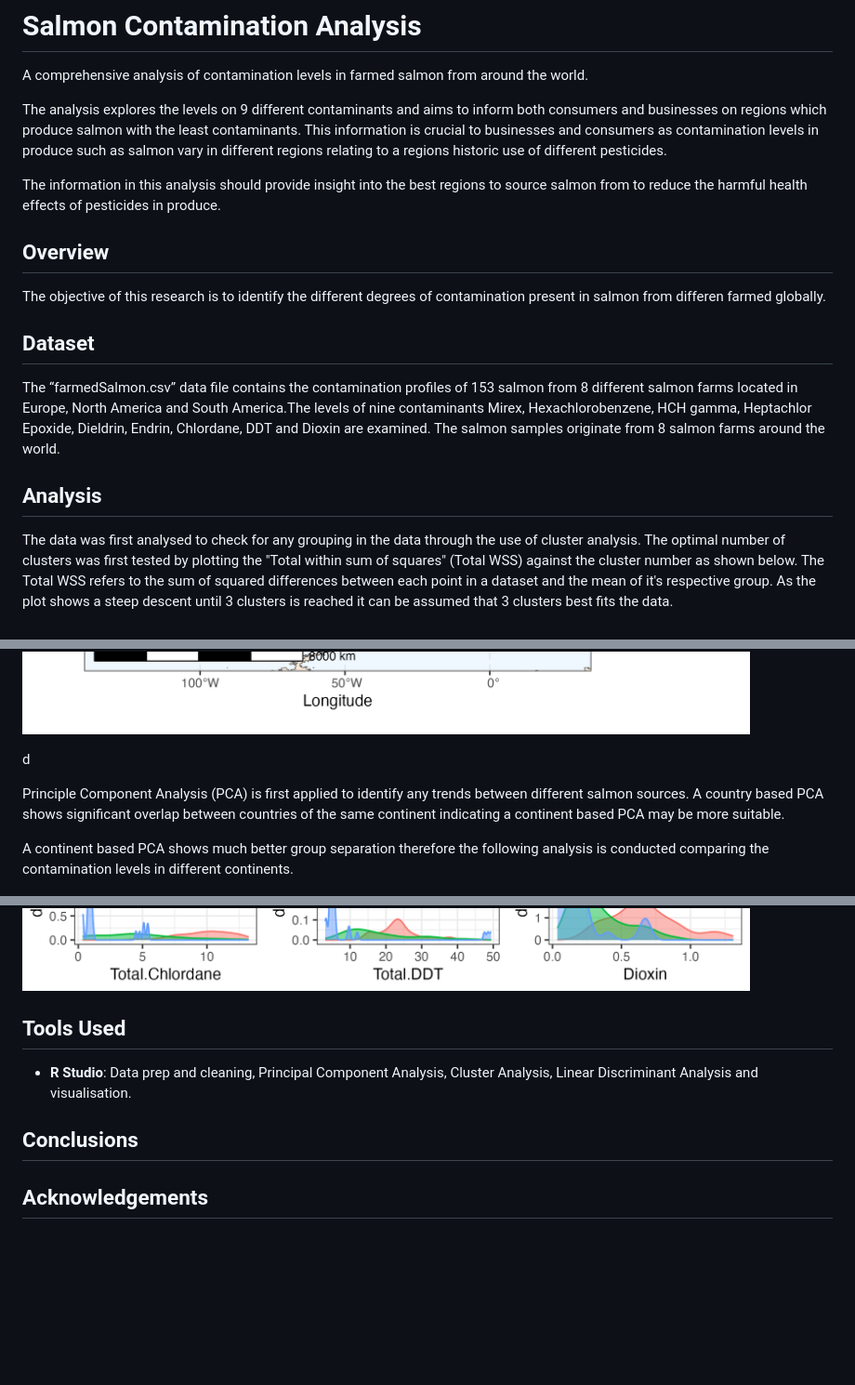
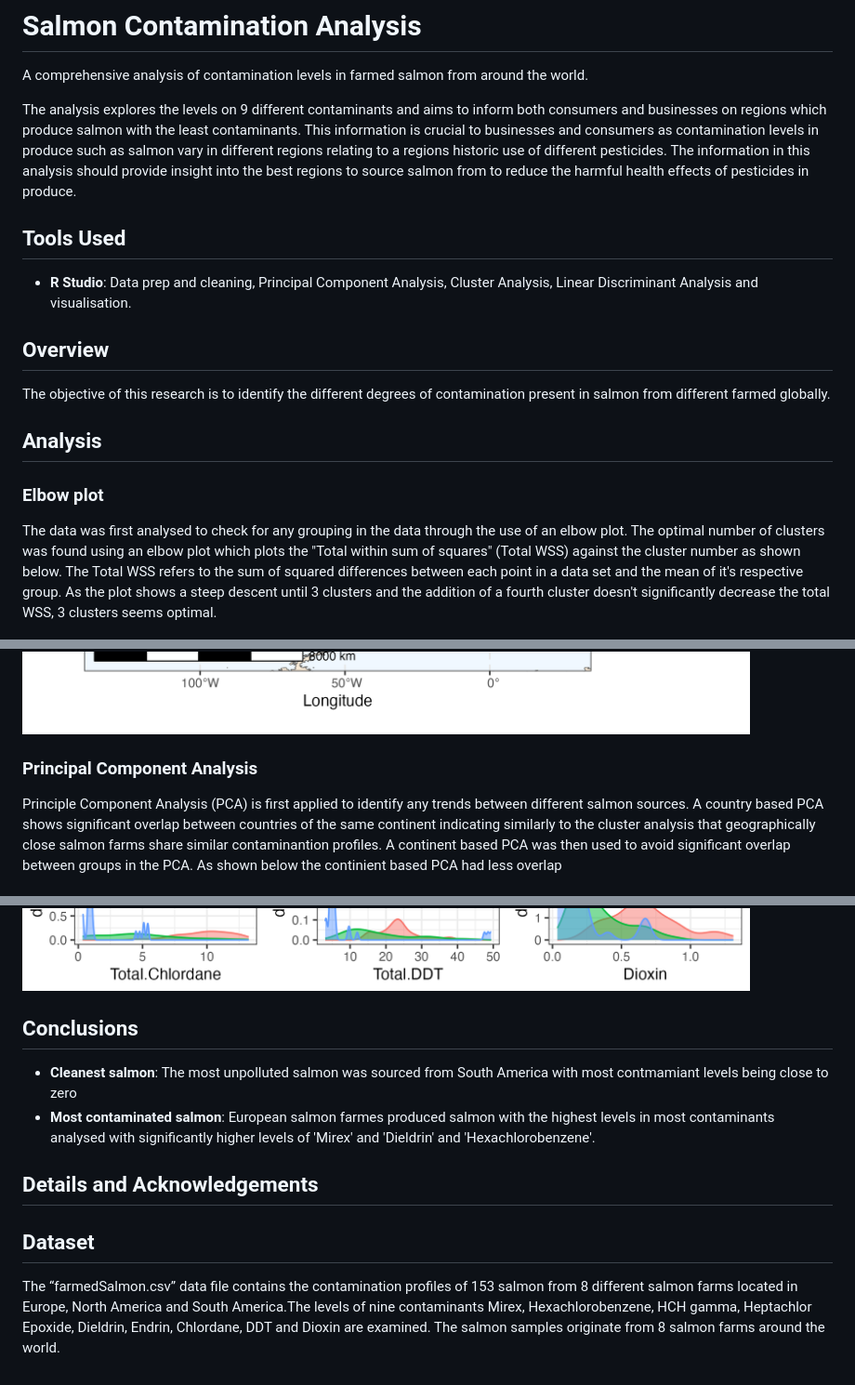
Before and after one commit to michaelpmolloy/Salmon-Contamination-Analysis, a Markdown page: README.md, 3 parts joined by grey strips. Shown: that part at 93% size. GitHub-like rendering; blank space fills up the shorter version.

```diff
--- a/README.md
+++ b/README.md
@@ -1,20 +1,21 @@
 # Salmon Contamination Analysis
 A comprehensive analysis of contamination levels in farmed salmon from around the world.
 
-The analysis explores the levels on 9 different contaminants and aims to inform both consumers and businesses on regions which produce salmon with the least contaminants. This information is crucial to businesses and consumers as contamination levels in produce such as salmon vary in different regions relating to a regions historic use of different pesticides.
+The analysis explores the levels on 9 different contaminants and aims to inform both consumers and businesses on regions which produce salmon with the least contaminants. This information is crucial to businesses and consumers as contamination levels in produce such as salmon vary in different regions relating to a regions historic use of different pesticides. The information in this analysis should provide insight into the best regions to source salmon from to reduce the harmful health effects of pesticides in produce.
 
-The information in this analysis should provide insight into the best regions to source salmon from to reduce the harmful health effects of pesticides in produce.
+## Tools Used
+* **R Studio**: Data prep and cleaning, Principal Component Analysis, Cluster Analysis, Linear Discriminant Analysis and visualisation.
+
 
 ## Overview
-The objective of this research is to identify the different degrees of contamination present in salmon from differen farmed globally.
+The objective of this research is to identify the different degrees of contamination present in salmon from different  farmed globally.
 
-## Dataset
-
-The “farmedSalmon.csv” data file contains the contamination profiles of 153 salmon from 8 different salmon farms located in Europe, North America and South America.The levels of nine contaminants Mirex, Hexachlorobenzene, HCH gamma, Heptachlor Epoxide, Dieldrin, Endrin, Chlordane, DDT and Dioxin are examined. The salmon samples originate from 8 salmon farms around the world.
 
 ## Analysis
 
-The data was first analysed to check for any grouping in the data through the use of cluster analysis. The optimal number of clusters was first tested by plotting the "Total within sum of squares" (Total WSS)  against the cluster number as shown below. The Total WSS refers to the sum of  squared differences between each point in a dataset and the mean of it's respective group. As the plot shows a steep descent until 3 clusters is reached it can be assumed that 3 clusters best fits the data.
+### Elbow plot
+
+The data was first analysed to check for any grouping in the data through the use of an elbow plot. The optimal number of clusters was found using an elbow plot which plots the "Total within sum of squares" (Total WSS)  against the cluster number as shown below. The Total WSS refers to the sum of  squared differences between each point in a data set and the mean of it's respective group. As the plot shows a steep descent until 3 clusters and the addition of a fourth cluster doesn't significantly decrease the total WSS, 3 clusters seems optimal.
 
 ![plot of optimal cluster number](salmonImages/optimalCluster.png)
 
@@ -32,31 +35,9 @@ The locations of the salmon farmed are then plotted on a world map to identify g
 ![salmon farm locations world map](salmonImages/worldmapPlot.png)
 
 
+### Principal Component Analysis
 
-
-d
-
-
-
-
-
-
-
-
-
-Principle Component Analysis (PCA) is first applied to identify any trends between different salmon sources. A country based PCA shows significant overlap between countries of the same continent indicating a continent based PCA may be more suitable.
-
-
-
-
-
-
-
-
-A continent based PCA shows much better group separation therefore the following analysis is conducted comparing the contamination levels in different continents.
-
-
-
+Principle Component Analysis (PCA) is first applied to identify any trends between different salmon sources. A country based PCA shows significant overlap between countries of the same continent indicating similarly to the cluster analysis that geographically close salmon farms share similar contaminantion profiles. A continent based PCA was then used to avoid significant overlap between groups in the PCA. As shown below the continient based PCA had less overlap
 
 
 ![continent based PCA plot](salmonImages/continentPCAplot.jpg)
@@ -72,10 +58,17 @@ Density plots are used to examine the contamination levels present in the differ
 
 
 
-
-## Tools Used
-* **R Studio**: Data prep and cleaning, Principal Component Analysis, Cluster Analysis, Linear Discriminant Analysis and visualisation.
-
 ## Conclusions
 
-## Acknowledgements
+* **Cleanest salmon**: The most unpolluted salmon was sourced from South America with most contmamiant levels being close to zero
+* **Most contaminated salmon**: European salmon farmes produced salmon with the highest levels in most contaminants analysed with significantly higher levels of 'Mirex' and 'Dieldrin' and 'Hexachlorobenzene'.
+
+
+
+
+
+## Details and Acknowledgements
+
+## Dataset
+
+The “farmedSalmon.csv” data file contains the contamination profiles of 153 salmon from 8 different salmon farms located in Europe, North America and South America.The levels of nine contaminants Mirex, Hexachlorobenzene, HCH gamma, Heptachlor Epoxide, Dieldrin, Endrin, Chlordane, DDT and Dioxin are examined. The salmon samples originate from 8 salmon farms around the world.
```
Also changed, not shown: other parts of README.md (+10 -3 lines).
